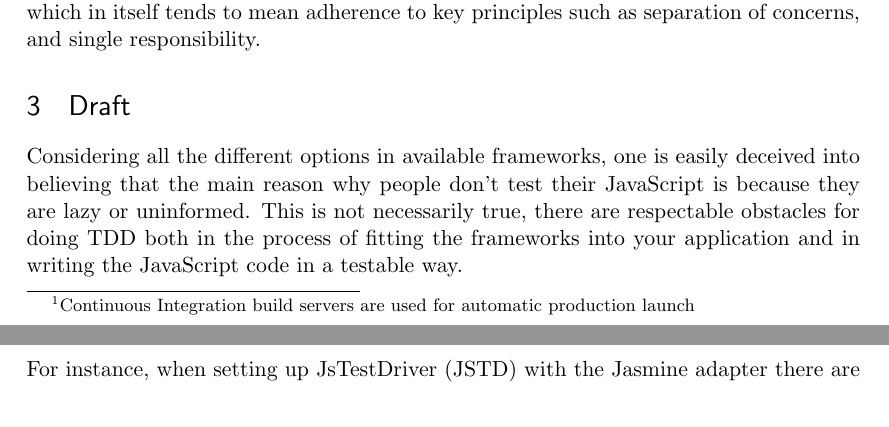
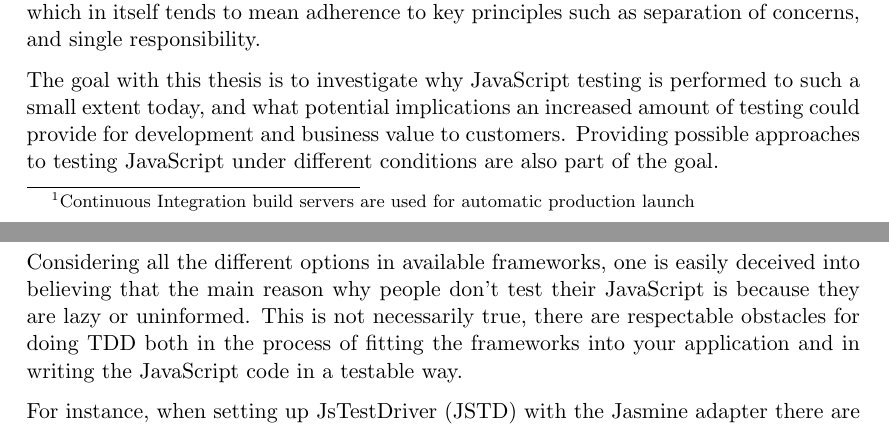
Before and after one commit to emilwall/exjobb, a LaTeX thesis (exjobb_thesis_emilwall.tex): two parts of pages 9 and 10 of 11, joined at a grey line, cut so that both start at the same text. Compiled offline with pdfLaTeX.

Commit message:
Translate thesis goal paragraph

```diff
--- a/exjobb_thesis_emilwall.tex
+++ b/exjobb_thesis_emilwall.tex
@@ -91,9 +91,9 @@ Unit testing is particularly powerful when run in combination with integration t
 
 Testing JavaScript paves the way for test-driven development, which brings benefits in terms of the design becoming more refined and increased maintainability. Tests can serve as documentation for the code and forcing it to be written in a testable manner, which in itself tends to mean adherence to key principles such as separation of concerns, and single responsibility.
 
+The goal with this thesis is to investigate why JavaScript testing is performed to such a small extent today, and what potential implications an increased amount of testing could provide for development and business value to customers. Providing possible approaches to testing JavaScript under different conditions are also part of the goal.
+
 \begin{comment}
-
-Målet med examensarbetet är att utreda varför testning av Javascript utförs i såpass liten utsträckning idag, undersöka vilka konsekvenser en ökad mängd testning skulle kunna ge för utvecklingsarbete och affärsvärde gentemot kund samt att redogöra för några möjliga tillvägagångssätt för testning av Javascript under olika förutsättningar.
 
 Att skriva tester för Javascript är inget nytt, det första kända testramverket JsUnit skapades 2001 av Edward Hieatt\cite{GoingFaster}\cite{JsUnitGithub} och sedan dess har ett flertal andra testramverk tillkommit såsom QUnit\cite{QUnitSite} och JsUnits uppföljare Jasmine\cite{JasmineSite}, samt verktyg för mockning\footnote{Mockning och stubbning innebär simulering av beteenden hos verkliga objekt i syfte att isolera systemet under test från yttre beroenden} som till exempel Sinon.JS\cite{SinonJS}. Däremot tycks kunskapen om hur man på ett smidigt sätt kommer igång, hur man undviker att testerna blir icke-deterministiska och tidskrävande och vad det egentligen är man ska testa vara sällsynt. Att sätta upp strukturen som krävs för att kunna skriva tester är en tröskel som de flesta Javascript-programmerare inte tar sig över\cite{TestingStatistics} och därmed går de miste om de vinster, såväl kortsiktiga som långsiktiga, som väl utförd testning ger.
 
```
